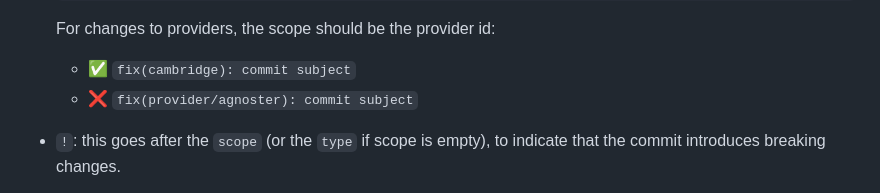
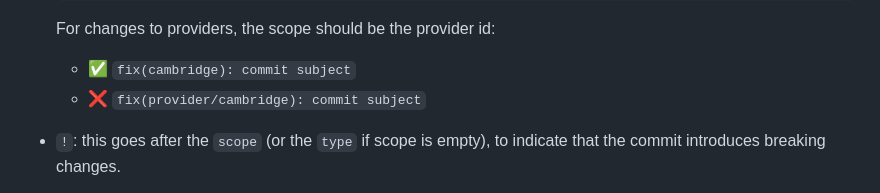
Before and after one commit to danny900714/omnidict, a Markdown page: CONTRIBUTING.md, the part around the change. GitHub-like rendering.

Commit message:
chore: fix typo inside CONTRIBUTING.md

```diff
--- a/CONTRIBUTING.md
+++ b/CONTRIBUTING.md
@@ -122,7 +122,7 @@ type(scope)!: subject
   For changes to providers, the scope should be the provider id:
 
   - ✅ `fix(cambridge): commit subject`
-  - ❌ `fix(provider/agnoster): commit subject`
+  - ❌ `fix(provider/cambridge): commit subject`
 
 - `!`: this goes after the `scope` (or the `type` if scope is empty), to indicate that the commit
   introduces breaking changes.
```
